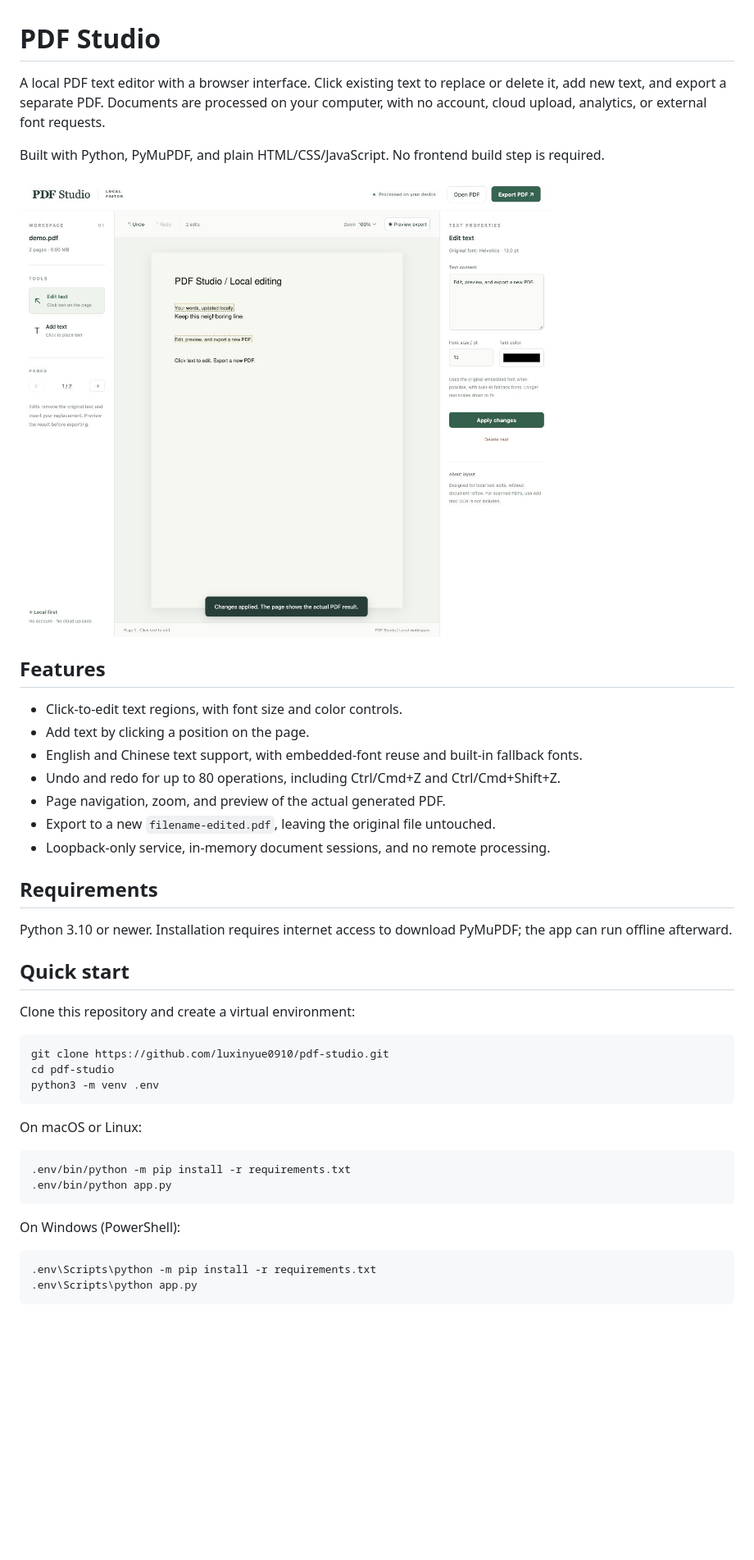
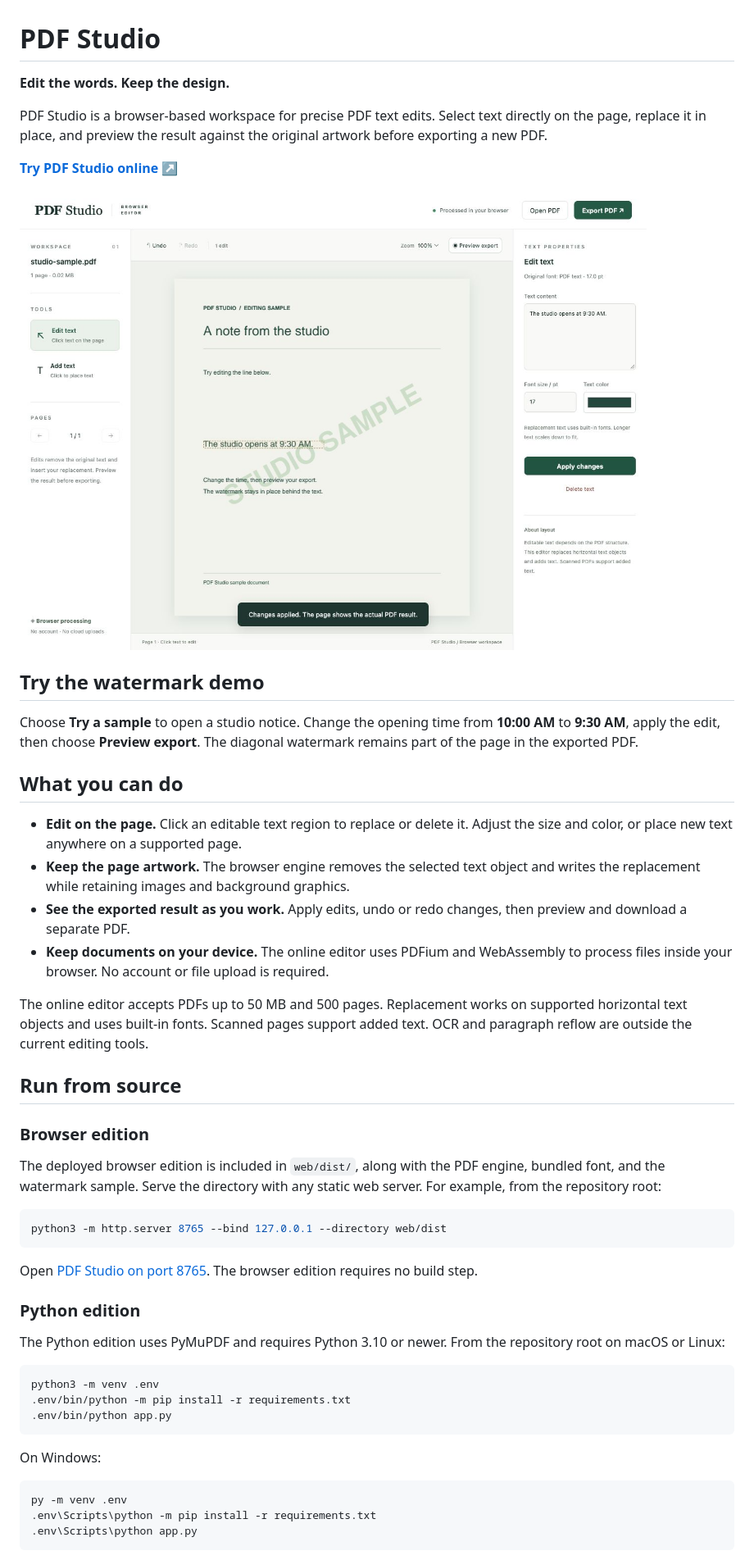
Before and after one commit to luxinyue0910/pdf-studio, a Markdown page: README.md, the part around one of its changes. Shown at 82% size. Rendered like a GitHub page; pictures changed too: docs/watermark-demo.jpg (added); blank space fills up the shorter version.

Commit message:
Add browser edition and watermarked PDF demo

````diff
--- a/README.md
+++ b/README.md
@@ -1,45 +1,52 @@
 # PDF Studio
 
-A local PDF text editor with a browser interface. Click existing text to replace or delete it, add new text, and export a separate PDF. Documents are processed on your computer, with no account, cloud upload, analytics, or external font requests.
+**Edit the words. Keep the design.**
 
-Built with Python, PyMuPDF, and plain HTML/CSS/JavaScript. No frontend build step is required.
+PDF Studio is a browser-based workspace for precise PDF text edits. Select text directly on the page, replace it in place, and preview the result against the original artwork before exporting a new PDF.
 
-![PDF Studio interface](docs/screenshot.jpg)
+[**Try PDF Studio online ↗**](https://pdf-studio-online.spunky-loom-3465.chatgpt.site/)
 
-## Features
+![PDF Studio showing the updated opening time over a diagonal STUDIO SAMPLE watermark](docs/watermark-demo.jpg)
 
-- Click-to-edit text regions, with font size and color controls.
-- Add text by clicking a position on the page.
-- English and Chinese text support, with embedded-font reuse and built-in fallback fonts.
-- Undo and redo for up to 80 operations, including Ctrl/Cmd+Z and Ctrl/Cmd+Shift+Z.
-- Page navigation, zoom, and preview of the actual generated PDF.
-- Export to a new `filename-edited.pdf`, leaving the original file untouched.
-- Loopback-only service, in-memory document sessions, and no remote processing.
+## Try the watermark demo
 
-## Requirements
+Choose **Try a sample** to open a studio notice. Change the opening time from **10:00 AM** to **9:30 AM**, apply the edit, then choose **Preview export**. The diagonal watermark remains part of the page in the exported PDF.
 
-Python 3.10 or newer. Installation requires internet access to download PyMuPDF; the app can run offline afterward.
+## What you can do
 
-## Quick start
+- **Edit on the page.** Click an editable text region to replace or delete it. Adjust the size and color, or place new text anywhere on a supported page.
+- **Keep the page artwork.** The browser engine removes the selected text object and writes the replacement while retaining images and background graphics.
+- **See the exported result as you work.** Apply edits, undo or redo changes, then preview and download a separate PDF.
+- **Keep documents on your device.** The online editor uses PDFium and WebAssembly to process files inside your browser. No account or file upload is required.
 
-Clone this repository and create a virtual environment:
+The online editor accepts PDFs up to 50 MB and 500 pages. Replacement works on supported horizontal text objects and uses built-in fonts. Scanned pages support added text. OCR and paragraph reflow are outside the current editing tools.
+
+## Run from source
+
+### Browser edition
+
+The deployed browser edition is included in `web/dist/`, along with the PDF engine, bundled font, and the watermark sample. Serve the directory with any static web server. For example, from the repository root:
 
 ```sh
-git clone https://github.com/luxinyue0910/pdf-studio.git
-cd pdf-studio
-python3 -m venv .env
+python3 -m http.server 8765 --bind 127.0.0.1 --directory web/dist
 ```
 
-On macOS or Linux:
+Open [PDF Studio on port 8765](http://127.0.0.1:8765/). The browser edition requires no build step.
+
+### Python edition
+
+The Python edition uses PyMuPDF and requires Python 3.10 or newer. From the repository root on macOS or Linux:
 
 ```sh
+python3 -m venv .env
 .env/bin/python -m pip install -r requirements.txt
 .env/bin/python app.py
 ```
 
-On Windows (PowerShell):
+On Windows:
 
 ```powershell
+py -m venv .env
 .env\Scripts\python -m pip install -r requirements.txt
 .env\Scripts\python app.py
 ```
````
Also changed, not shown: other parts of README.md (+4 -57 lines), 14 other files.
